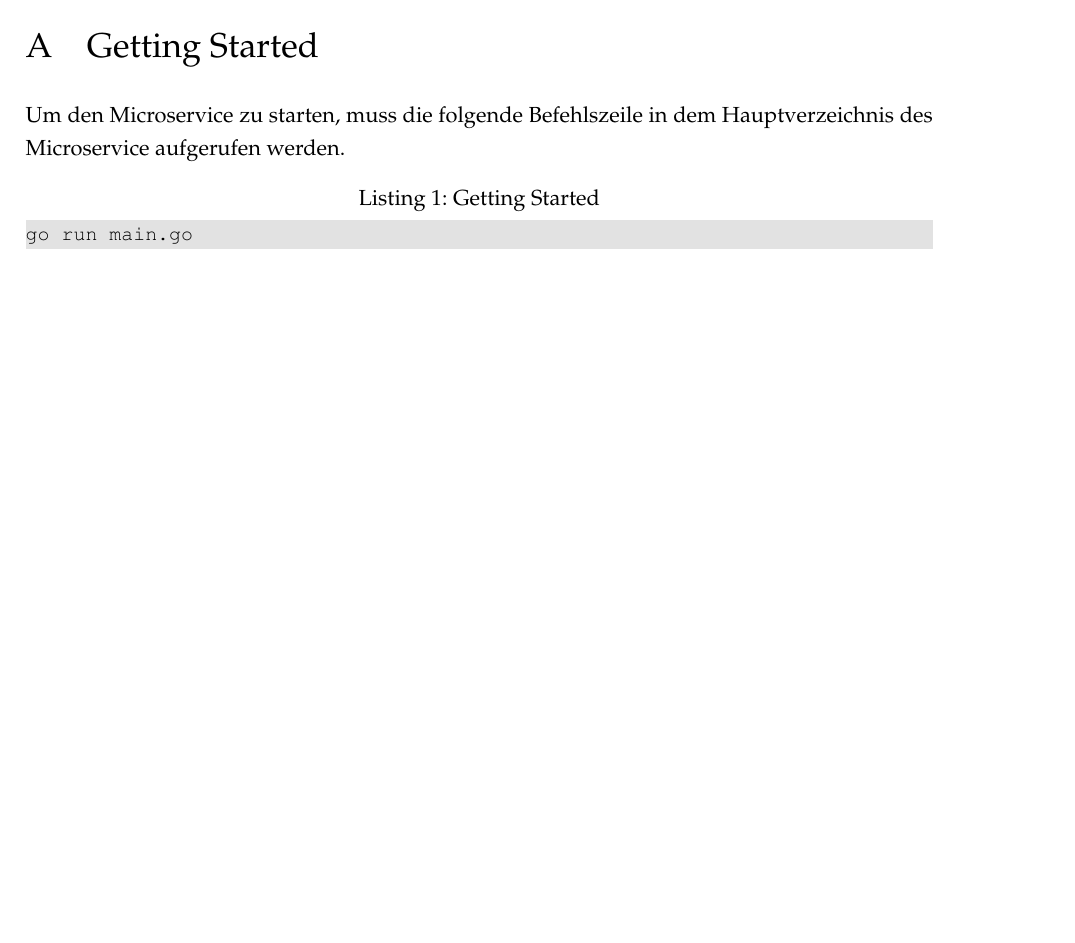
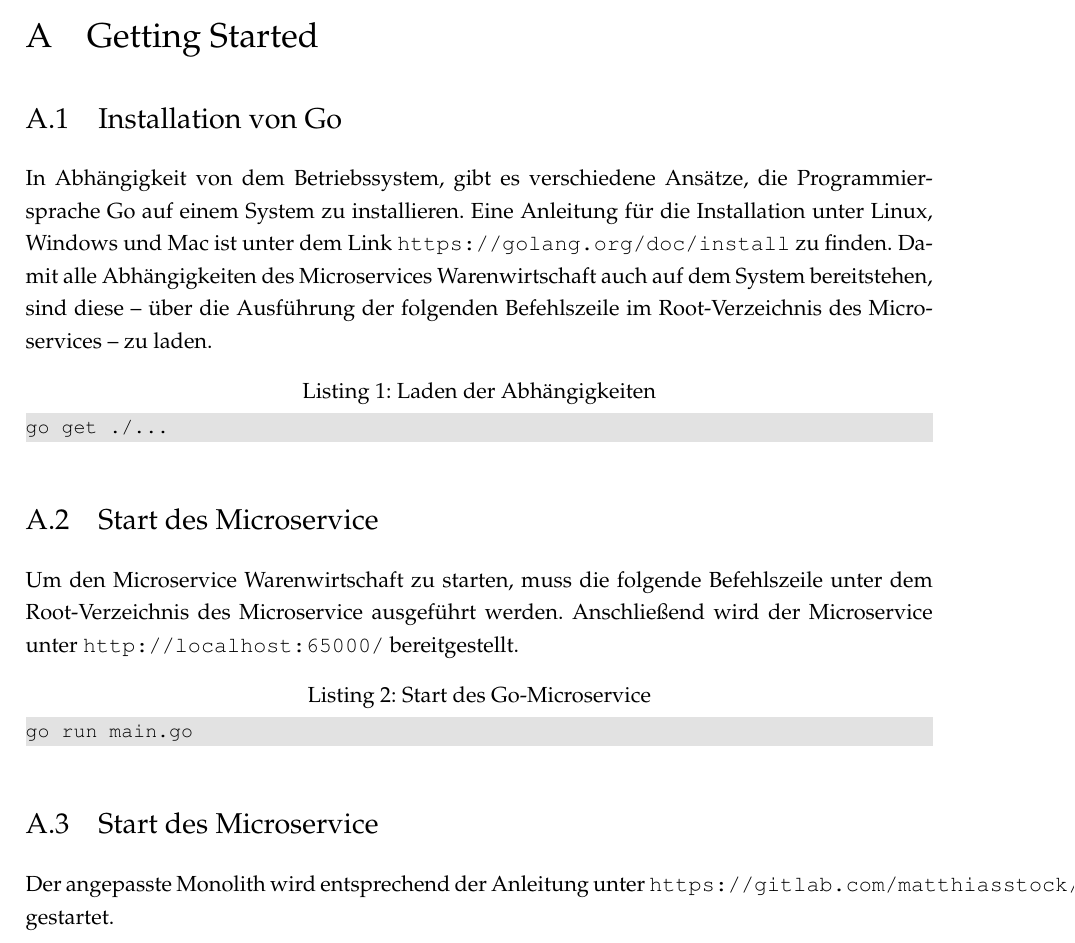
Before and after one commit to genofire/hs_master-kss-monolith, a LaTeX document (documentation/microservice_stock/documentation.tex, which reads documentation/microservice_stock/chapter/GettingStarted.tex): part of page 12 of 14, cut so that both start at the same text, the shorter picture padded with empty space. Compiled offline with pdfLaTeX; an older LaTeX class or package is replaced by its successor.

Commit message:
[Task]: Add Getting Startet to Documentation

```diff
--- a/documentation/microservice_stock/chapter/GettingStarted.tex
+++ b/documentation/microservice_stock/chapter/GettingStarted.tex
@@ -1,7 +1,17 @@
 \section{Getting Started}
 \label{sec: Getting Started}
-Um den Microservice zu starten, muss die folgende Befehlszeile in dem Hauptverzeichnis des Microservice aufgerufen werden.
 
-\begin{lstlisting}[caption=Getting Started]
+\subsection{Installation von Go}
+In Abhängigkeit von dem Betriebssystem, gibt es verschiedene Ansätze, die Programmiersprache Go auf einem System zu installieren. Eine Anleitung für die Installation unter Linux, Windows und Mac ist unter dem Link \texttt{https://golang.org/doc/install} zu finden. Damit alle Abhängigkeiten des Microservices Warenwirtschaft auch auf dem System bereitstehen, sind diese -- über die Ausführung der folgenden Befehlszeile im Root-Verzeichnis des Microservices -- zu laden.
+\begin{lstlisting}[caption=Laden der Abhängigkeiten]
+go get ./...
+\end{lstlisting}
+
+\subsection{Start des Microservice}
+Um den Microservice Warenwirtschaft zu starten, muss die folgende Befehlszeile unter dem Root-Verzeichnis des Microservice ausgeführt werden. Anschließend wird der Microservice unter \texttt{http://localhost:65000/} bereitgestellt.
+\begin{lstlisting}[caption=Start des Go-Microservice]
 go run main.go
 \end{lstlisting}
+
+\subsection{Start des Microservice}
+Der angepasste Monolith wird entsprechend der Anleitung unter \texttt{https://gitlab.com/matthiasstock/monolith} gestartet.
```
Also changed, not shown: 2 other files.
